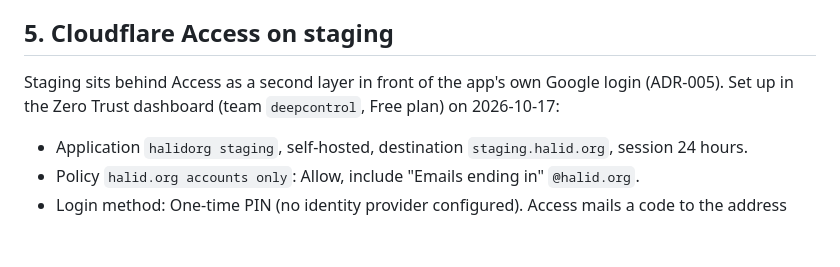
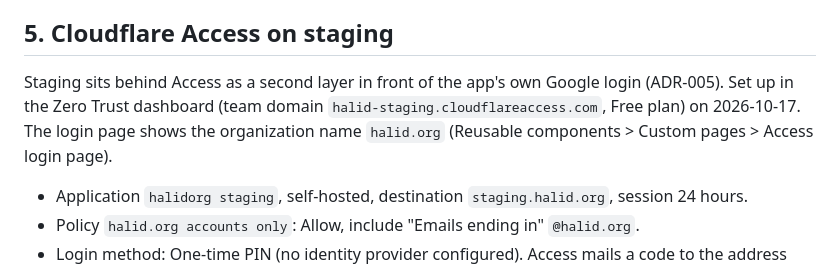
Before and after one commit to halidaltuner/halidorg, a Markdown page: docs/environments.md, the part around the change. GitHub-like rendering; blank space fills up the shorter version.

Commit message:
docs: access team domain and login page name
Co-Authored-By: Claude Opus 5.5 <noreply@anthropic.com>

```diff
--- a/docs/environments.md
+++ b/docs/environments.md
@@ -103,7 +103,7 @@ The template's Workers Routes, KV and Account Settings rows come from Cloudflare
 
 ## 5. Cloudflare Access on staging
 
-Staging sits behind Access as a second layer in front of the app's own Google login (ADR-005). Set up in the Zero Trust dashboard (team `deepcontrol`, Free plan) on 2026-10-17:
+Staging sits behind Access as a second layer in front of the app's own Google login (ADR-005). Set up in the Zero Trust dashboard (team domain `halid-staging.cloudflareaccess.com`, Free plan) on 2026-10-17. The login page shows the organization name `halid.org` (Reusable components > Custom pages > Access login page).
 
 - Application `halidorg staging`, self-hosted, destination `staging.halid.org`, session 24 hours.
 - Policy `halid.org accounts only`: Allow, include "Emails ending in" `@halid.org`.
```
